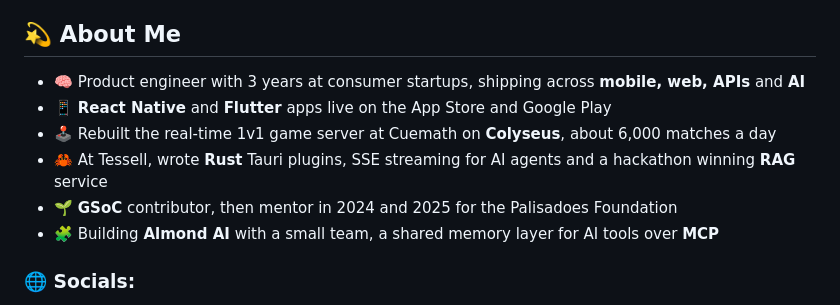
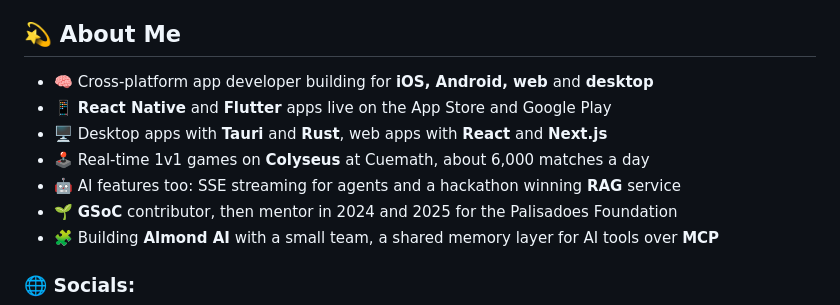
Before and after one commit to rishav-jha-mech/rishav-jha-mech, a Markdown page: README.md, the part around the change. GitHub-like rendering.

Commit message:
Position as cross-platform app developer

```diff
--- a/README.md
+++ b/README.md
@@ -21,10 +21,11 @@
 
 ## 💫 About Me
 
-- 🧠 Product engineer with 3 years at consumer startups, shipping across **mobile, web, APIs** and **AI**
+- 🧠 Cross-platform app developer building for **iOS, Android, web** and **desktop**
 - 📱 **React Native** and **Flutter** apps live on the App Store and Google Play
-- 🕹️ Rebuilt the real-time 1v1 game server at Cuemath on **Colyseus**, about 6,000 matches a day
-- 🦀 At Tessell, wrote **Rust** Tauri plugins, SSE streaming for AI agents and a hackathon winning **RAG** service
+- 🖥️ Desktop apps with **Tauri** and **Rust**, web apps with **React** and **Next.js**
+- 🕹️ Real-time 1v1 games on **Colyseus** at Cuemath, about 6,000 matches a day
+- 🤖 AI features too: SSE streaming for agents and a hackathon winning **RAG** service
 - 🌱 **GSoC** contributor, then mentor in 2024 and 2025 for the Palisadoes Foundation
 - 🧩 Building **Almond AI** with a small team, a shared memory layer for AI tools over **MCP**
 
```
